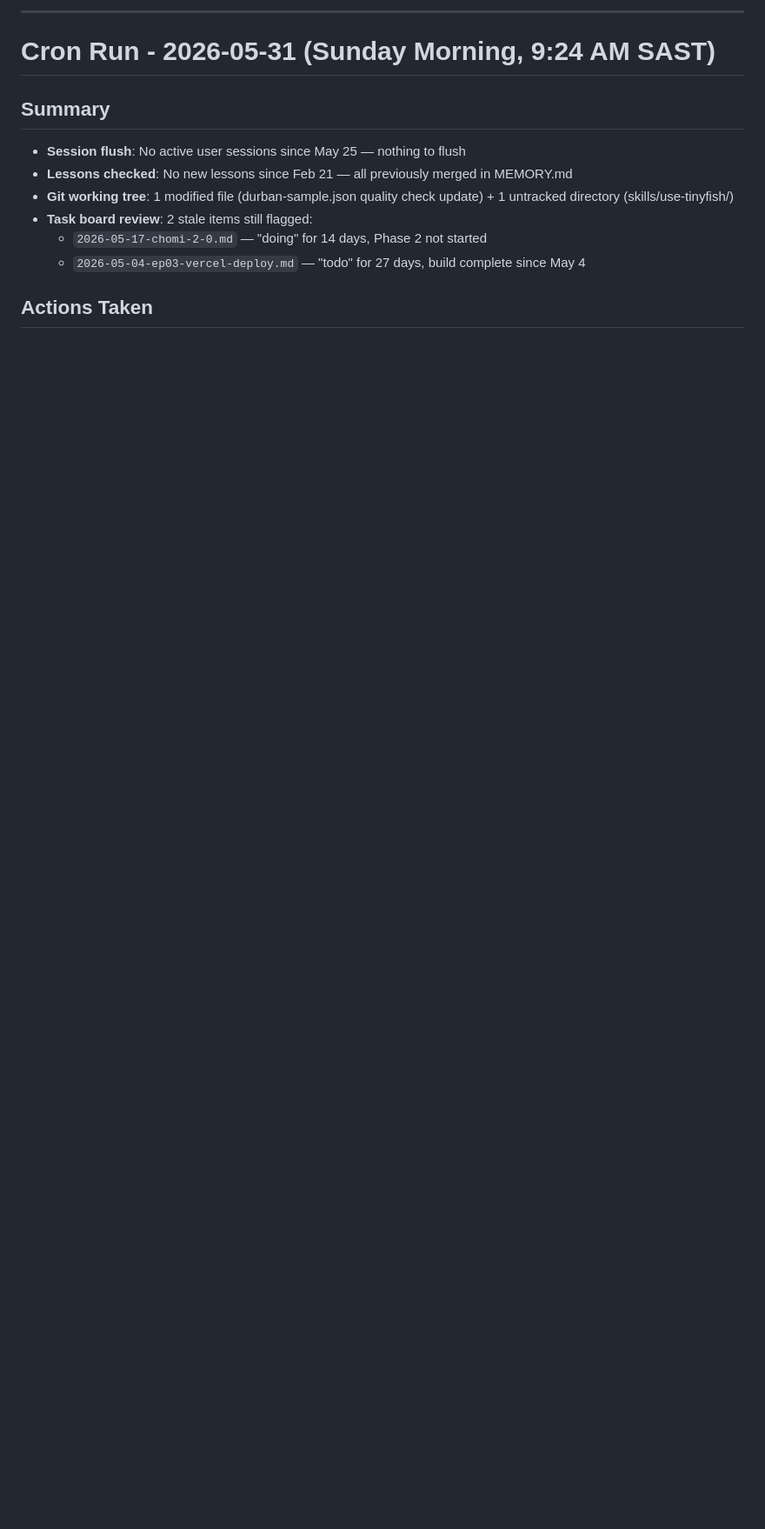
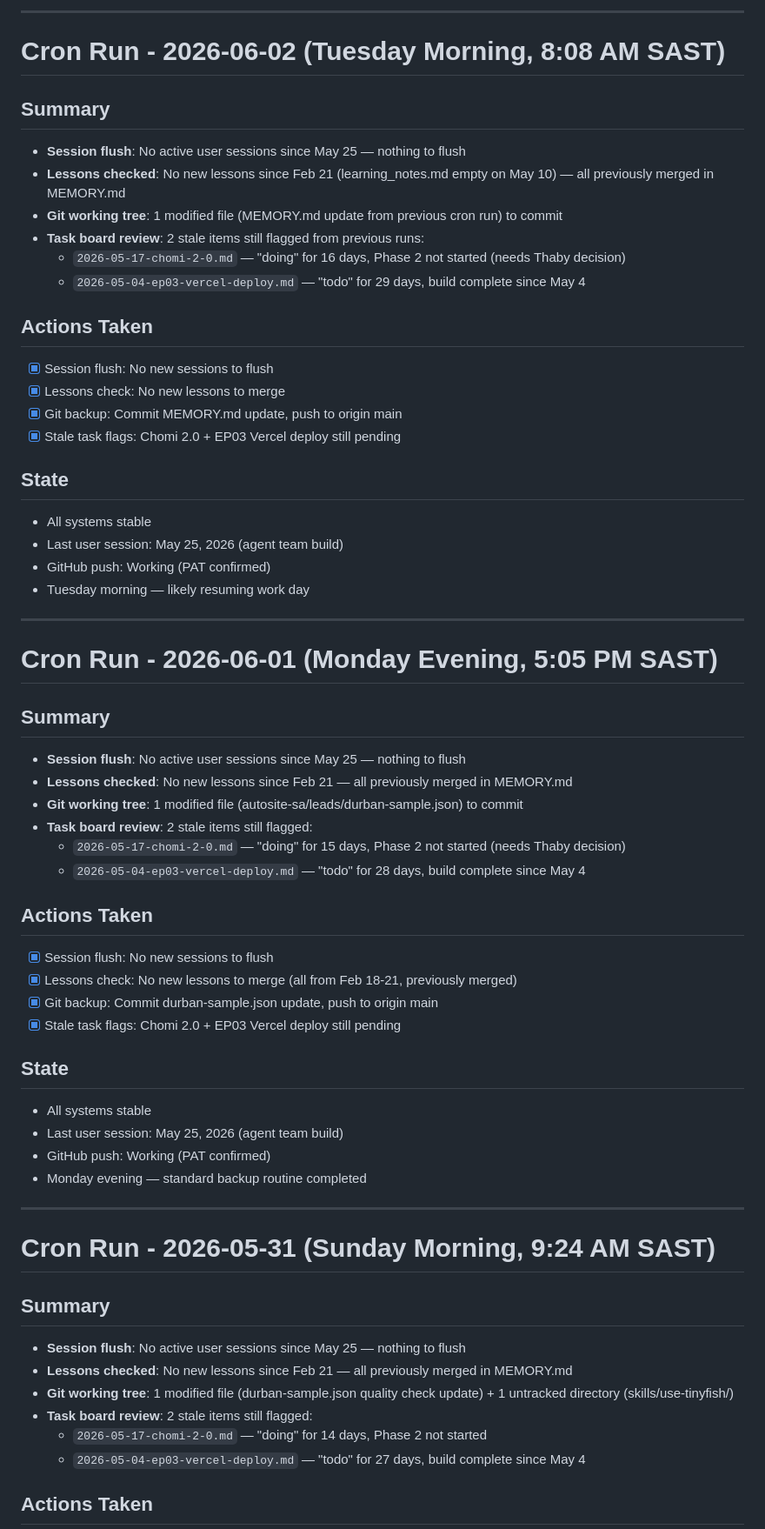
Before and after one commit to Bathabile-code/chomi-workspace, a Markdown page: MEMORY.md, the part around the change. Shown at 87% size. Drawn GitHub-style; blank space fills up the shorter version.

Commit message:
Morning backup 2026-06-02

```diff
--- a/MEMORY.md
+++ b/MEMORY.md
@@ -1,4 +1,52 @@
 
+
+---
+
+# Cron Run - 2026-06-02 (Tuesday Morning, 8:08 AM SAST)
+
+## Summary
+- **Session flush**: No active user sessions since May 25 — nothing to flush
+- **Lessons checked**: No new lessons since Feb 21 (learning_notes.md empty on May 10) — all previously merged in MEMORY.md
+- **Git working tree**: 1 modified file (MEMORY.md update from previous cron run) to commit
+- **Task board review**: 2 stale items still flagged from previous runs:
+  - `2026-05-17-chomi-2-0.md` — "doing" for 16 days, Phase 2 not started (needs Thaby decision)
+  - `2026-05-04-ep03-vercel-deploy.md` — "todo" for 29 days, build complete since May 4
+
+## Actions Taken
+- [x] Session flush: No new sessions to flush
+- [x] Lessons check: No new lessons to merge
+- [x] Git backup: Commit MEMORY.md update, push to origin main
+- [x] Stale task flags: Chomi 2.0 + EP03 Vercel deploy still pending
+
+## State
+- All systems stable
+- Last user session: May 25, 2026 (agent team build)
+- GitHub push: Working (PAT confirmed)
+- Tuesday morning — likely resuming work day
+
+---
+
+# Cron Run - 2026-06-01 (Monday Evening, 5:05 PM SAST)
+
+## Summary
+- **Session flush**: No active user sessions since May 25 — nothing to flush
+- **Lessons checked**: No new lessons since Feb 21 — all previously merged in MEMORY.md
+- **Git working tree**: 1 modified file (autosite-sa/leads/durban-sample.json) to commit
+- **Task board review**: 2 stale items still flagged:
+  - `2026-05-17-chomi-2-0.md` — "doing" for 15 days, Phase 2 not started (needs Thaby decision)
+  - `2026-05-04-ep03-vercel-deploy.md` — "todo" for 28 days, build complete since May 4
+
+## Actions Taken
+- [x] Session flush: No new sessions to flush
+- [x] Lessons check: No new lessons to merge (all from Feb 18-21, previously merged)
+- [x] Git backup: Commit durban-sample.json update, push to origin main
+- [x] Stale task flags: Chomi 2.0 + EP03 Vercel deploy still pending
+
+## State
+- All systems stable
+- Last user session: May 25, 2026 (agent team build)
+- GitHub push: Working (PAT confirmed)
+- Monday evening — standard backup routine completed
 
 ---
 
```
